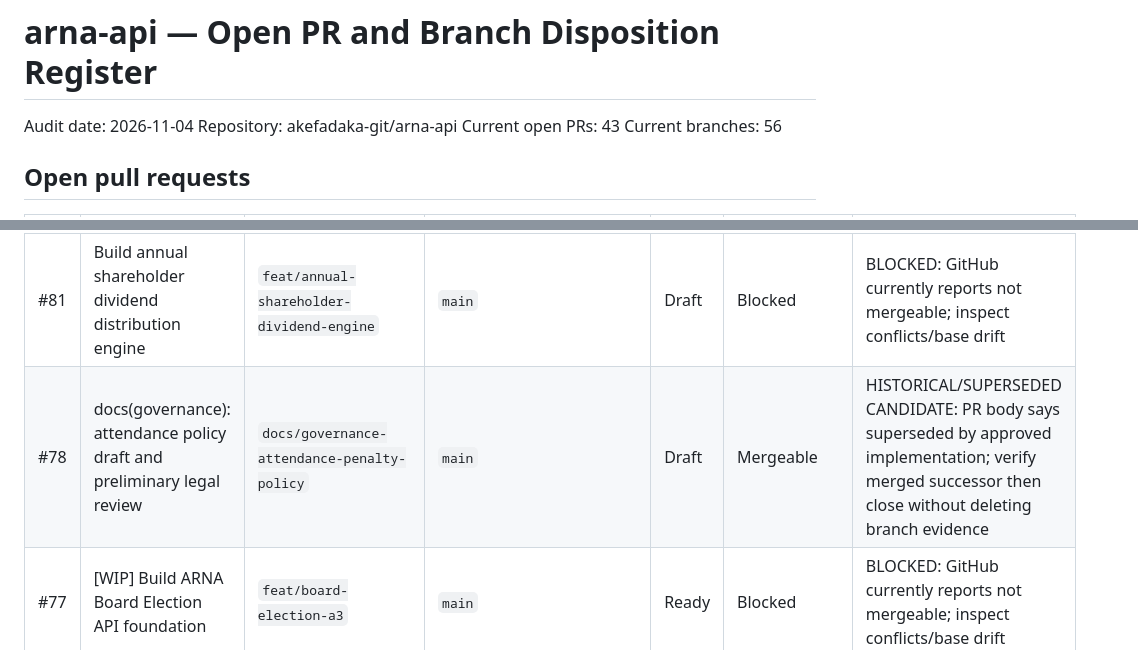
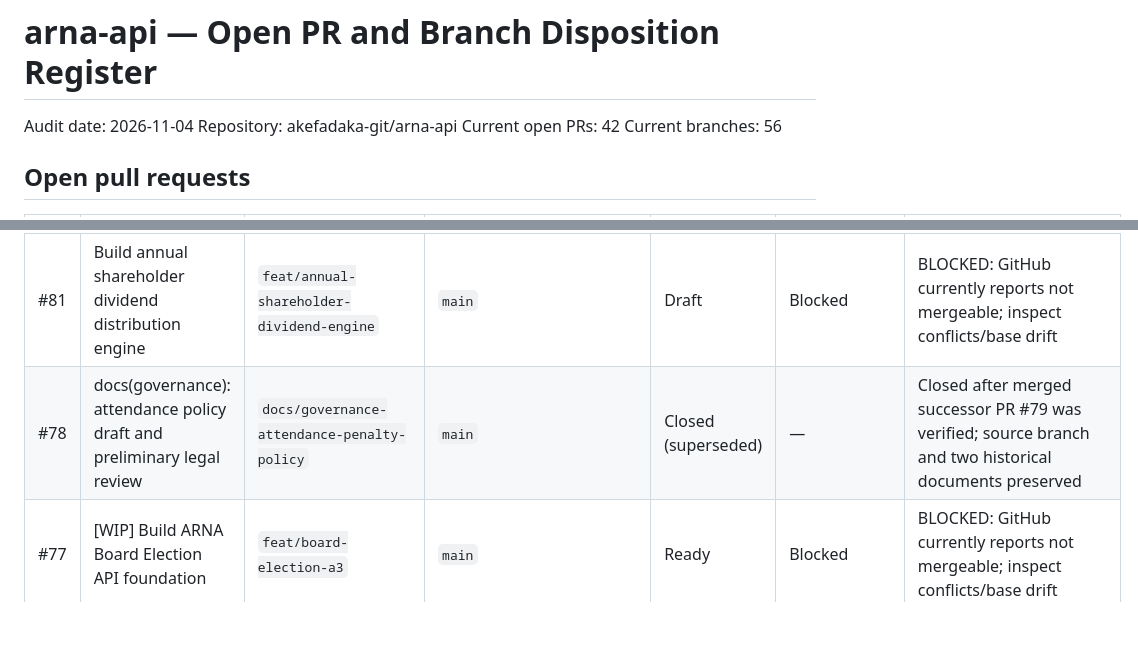
Before and after one commit to akefadaka-git/arna-api, a Markdown page: docs/audit/OPEN_PR_BRANCH_DISPOSITION_REGISTER_2026-11-04.md, 2 parts joined by grey strips. GitHub-like rendering; blank space fills up the shorter version.

Commit message:
docs(audit): record superseded governance PR closure

```diff
--- a/docs/audit/OPEN_PR_BRANCH_DISPOSITION_REGISTER_2026-11-04.md
+++ b/docs/audit/OPEN_PR_BRANCH_DISPOSITION_REGISTER_2026-11-04.md
@@ -2,7 +2,7 @@
 
 Audit date: 2026-11-04
 Repository: akefadaka-git/arna-api
-Current open PRs: 43
+Current open PRs: 42
 Current branches: 56
 
 ## Open pull requests
@@ -14,7 +14,7 @@ Current branches: 56
 | #84 | Admin control plane: central identity, RBAC and tenant foundation | `feature/admin-central-identity-rbac-tenancy` | `main` | Draft | Mergeable | OVERLAP: competing Admin Console contracts; consolidate API/App pair before merge |
 | #83 | Complete dividend accounting, tax, payment and cancellation controls | `feat/dividend-engine-a1-a4-completion` | `feat/annual-shareholder-dividend-engine` | Draft | Mergeable | STACKED DEPENDENCY: based on feat/annual-shareholder-dividend-engine; preserve order and do not merge independently |
 | #81 | Build annual shareholder dividend distribution engine | `feat/annual-shareholder-dividend-engine` | `main` | Draft | Blocked | BLOCKED: GitHub currently reports not mergeable; inspect conflicts/base drift |
-| #78 | docs(governance): attendance policy draft and preliminary legal review | `docs/governance-attendance-penalty-policy` | `main` | Draft | Mergeable | HISTORICAL/SUPERSEDED CANDIDATE: PR body says superseded by approved implementation; verify merged successor then close without deleting branch evidence |
+| #78 | docs(governance): attendance policy draft and preliminary legal review | `docs/governance-attendance-penalty-policy` | `main` | Closed (superseded) | — | Closed after merged successor PR #79 was verified; source branch and two historical documents preserved |
 | #77 | [WIP] Build ARNA Board Election API foundation | `feat/board-election-a3` | `main` | Ready | Blocked | BLOCKED: GitHub currently reports not mergeable; inspect conflicts/base drift |
 | #76 | feat(ocr): introduce self-hosted ARNA Document Intelligence | `feat/arna-ocr-a3-api` | `main` | Draft | Mergeable | Independent feature/documentation work; preserve and review against its own acceptance gate |
 | #75 | A3.4: Calendar reminder delivery and recurrence lifecycle | `feat/arna-calendar-a4-worker` | `feat/arna-calendar-a4-remediation` | Draft | Mergeable | STACKED DEPENDENCY: based on feat/arna-calendar-a4-remediation; preserve order and do not merge independently |
```
